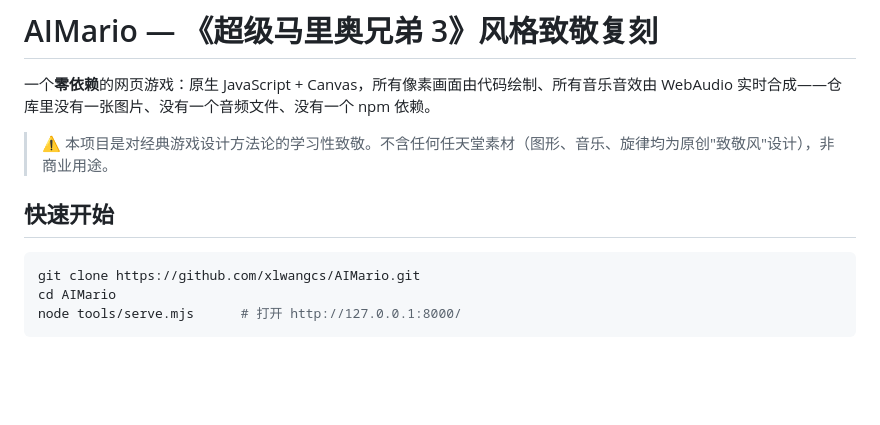
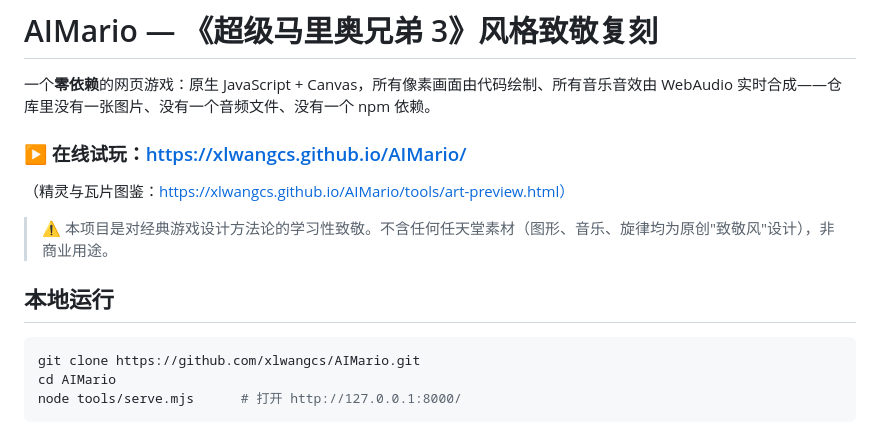
Before and after one commit to xlwangcs/AIMario, a Markdown page: README.md, the part around the change. GitHub-like rendering; blank space fills up the shorter version.

Commit message:
docs: add live GitHub Pages play link

````diff
--- a/README.md
+++ b/README.md
@@ -2,9 +2,13 @@
 
 一个**零依赖**的网页游戏：原生 JavaScript + Canvas，所有像素画面由代码绘制、所有音乐音效由 WebAudio 实时合成——仓库里没有一张图片、没有一个音频文件、没有一个 npm 依赖。
 
+### ▶ 在线试玩：https://xlwangcs.github.io/AIMario/
+
+（精灵与瓦片图鉴：https://xlwangcs.github.io/AIMario/tools/art-preview.html）
+
 > ⚠️ 本项目是对经典游戏设计方法论的学习性致敬。不含任何任天堂素材（图形、音乐、旋律均为原创"致敬风"设计），非商业用途。
 
-## 快速开始
+## 本地运行
 
 ```bash
 git clone https://github.com/xlwangcs/AIMario.git
````
